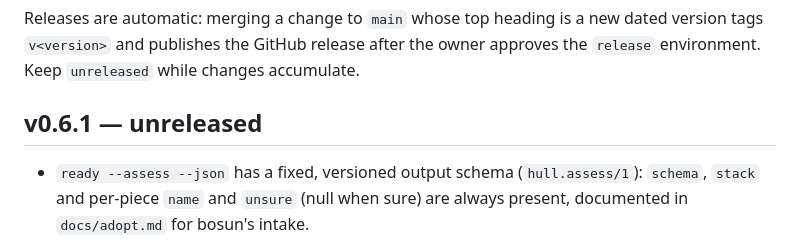
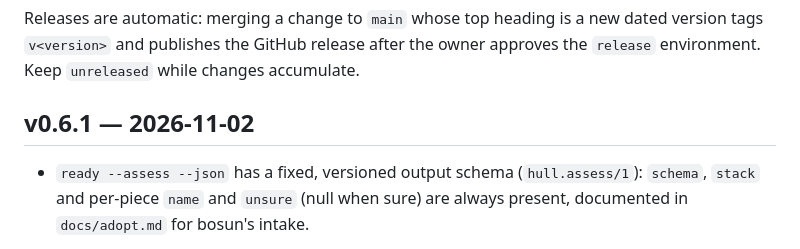
Before and after one commit to keelstackhq/hull, a Markdown page: CHANGELOG.md, the part around the change. GitHub-like rendering.

Commit message:
release: hull v0.6.1 (#73)
Date the v0.6.1 CHANGELOG entry (hull.assess/1 output schema for ready.mjs --assess --json).

Co-Authored-By: Claude Opus 5.5 <noreply@anthropic.com>
Claude-Session: https://claude.ai/code/session_01PAyKxZr8PgcJ2ACK1vafMV

```diff
--- a/CHANGELOG.md
+++ b/CHANGELOG.md
@@ -7,7 +7,7 @@ Releases are automatic: merging a change to `main` whose top heading is a new da
 `v<version>` and publishes the GitHub release after the owner approves the `release` environment.
 Keep `unreleased` while changes accumulate.
 
-## v0.6.1 — unreleased
+## v0.6.1 — 2026-11-02
 
 - `ready --assess --json` has a fixed, versioned output schema (`hull.assess/1`): `schema`, `stack`
   and per-piece `name` and `unsure` (null when sure) are always present, documented in
```
